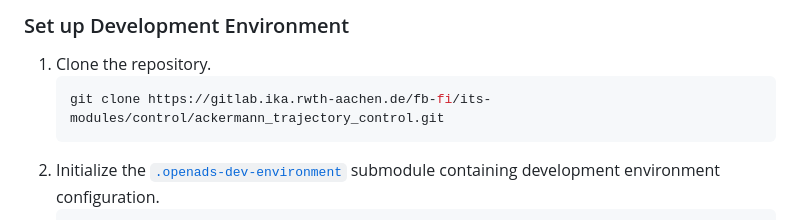
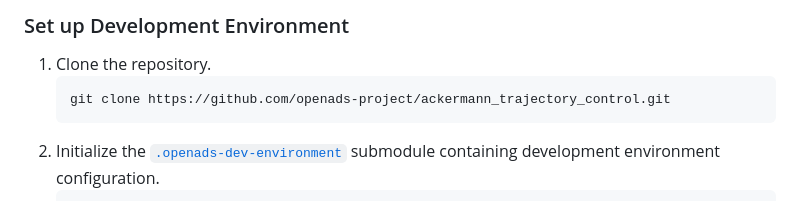
Before and after one commit to openads-project/ackermann_trajectory_control, a Markdown page: README.md, the part around one of its changes. Drawn GitHub-style.

Commit message:
regenerate readme after updating the git origin

````diff
--- a/README.md
+++ b/README.md
@@ -45,7 +52,7 @@ This controller is designed to be used in the context of the the *Open Automated
 
 1. Clone the repository.
     ```bash
-    git clone https://gitlab.ika.rwth-aachen.de/fb-fi/its-modules/control/ackermann_trajectory_control.git
+    git clone https://github.com/openads-project/ackermann_trajectory_control.git
     ```
 1. Initialize the [`.openads-dev-environment`](https://github.com/openads-project/openads-dev-environment) submodule containing development environment configuration.
     ```bash
````
Also changed, not shown: other parts of README.md (+7 -0 lines).
